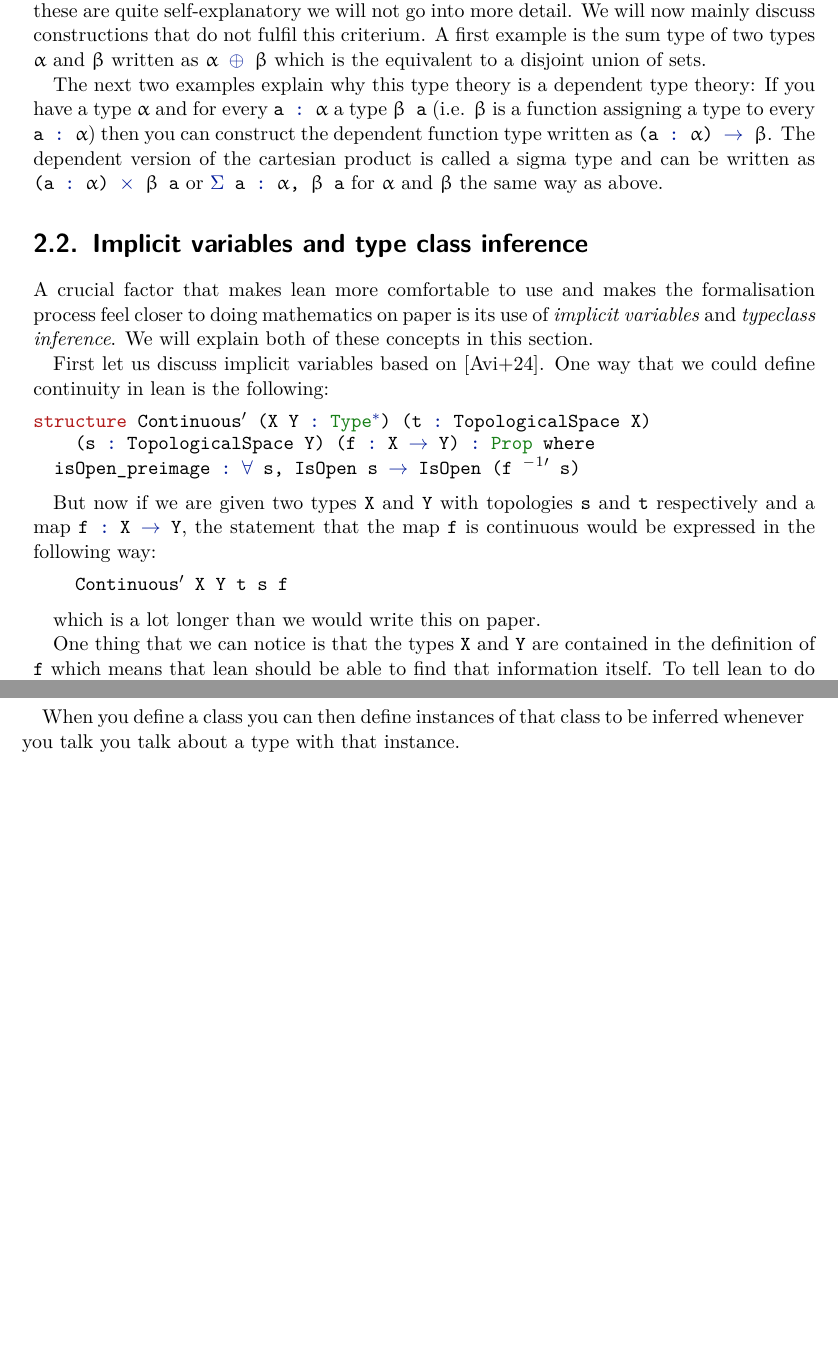
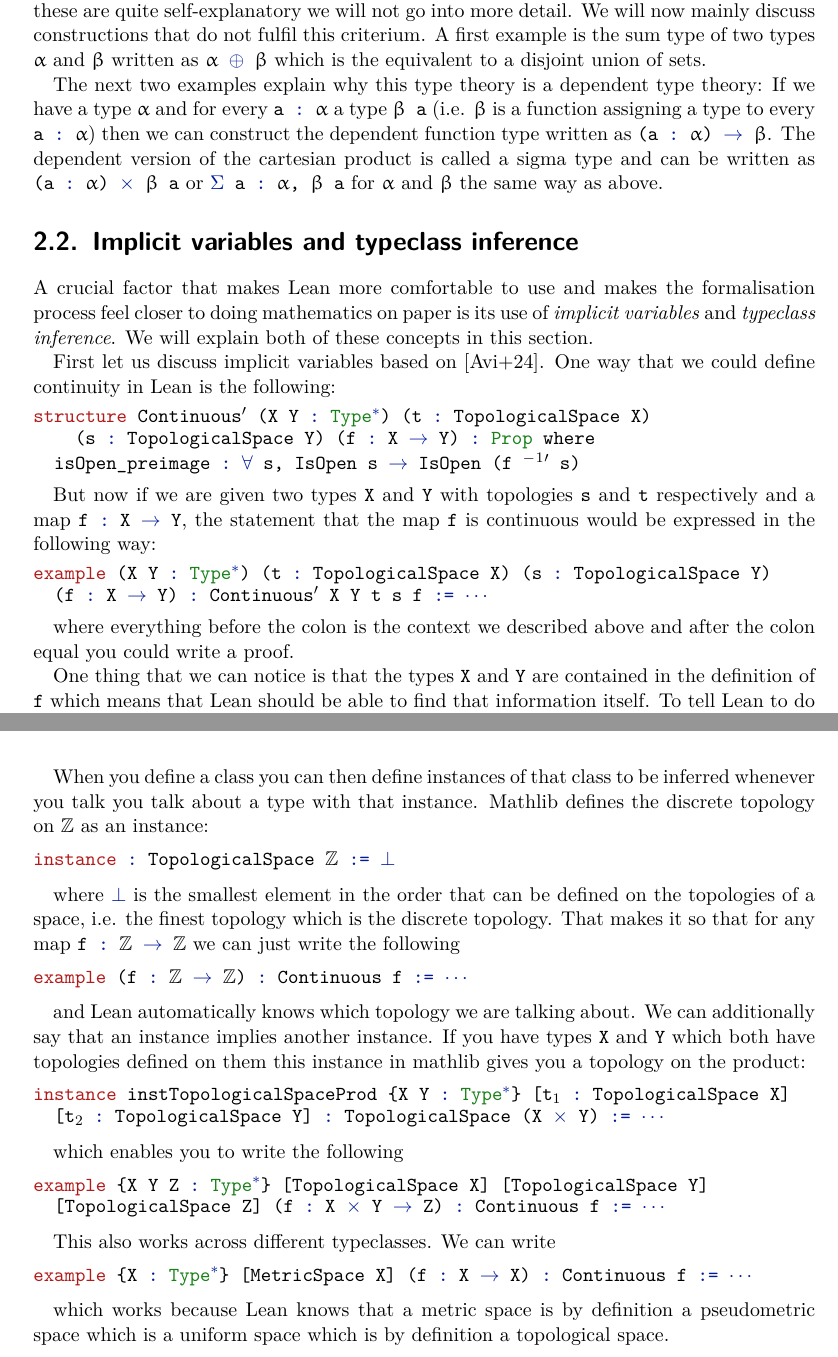
Before and after one commit to scholzhannah/CWComplexes, a LaTeX thesis (Latex/Thesis/thesis.tex, which reads Latex/Thesis/chapter_lean/section_inference.tex, Latex/Thesis/chapter_lean/section_type_theory.tex): two parts of pages 26 and 27 of 34 before the commit and two parts of pages 26 and 28 of 34 after it, joined at a grey line, cut so that both start at the same text, the shorter picture padded with empty space. Compiled offline with pdfLaTeX.

Commit message:
finished chapter on lean for now

```diff
--- a/Latex/Thesis/chapter_lean/section_inference.tex
+++ b/Latex/Thesis/chapter_lean/section_inference.tex
@@ -1,10 +1,10 @@
-\section{Implicit variables and type class inference}
+\section{Implicit variables and typeclass inference}
 
-A crucial factor that makes lean more comfortable to use and makes the formalisation process feel closer to doing mathematics on paper is its use of \emph{implicit variables} and \emph{typeclass inference}.
+A crucial factor that makes Lean more comfortable to use and makes the formalisation process feel closer to doing mathematics on paper is its use of \emph{implicit variables} and \emph{typeclass inference}.
 We will explain both of these concepts in this section.
 
 First let us discuss implicit variables based on \cite{Avigad2024}.
-One way that we could define continuity in lean is the following:
+One way that we could define continuity in Lean is the following:
 
 \begin{lstlisting}
 structure Continuous' (X Y : Type*) (t : TopologicalSpace X)
@@ -15,12 +15,13 @@
 But now if we are given two types \lstinline{X} and \lstinline{Y} with topologies \lstinline{s} and \lstinline{t} respectively and a map \lstinline{f : X → Y}, the statement that the map \lstinline{f} is continuous would be expressed in the following way:
 
 \begin{lstlisting}
-    Continuous' X Y t s f
+example (X Y : Type*) (t : TopologicalSpace X) (s : TopologicalSpace Y)
+  (f : X → Y) : Continuous' X Y t s f := ⋯
 \end{lstlisting}
 
-which is a lot longer than we would write this on paper.
+where everything before the colon is the context we described above and after the colon equal you could write a proof.
 
-One thing that we can notice is that the types \lstinline{X} and \lstinline{Y} are contained in the definition of \lstinline{f} which means that lean should be able to find that information itself.
-To tell lean to do that you can replace the variables by underscores:
+One thing that we can notice is that the types \lstinline{X} and \lstinline{Y} are contained in the definition of \lstinline{f} which means that Lean should be able to find that information itself.
+To tell Lean to do that you can replace the variables by underscores:
 
 \begin{lstlisting}
@@ -85,3 +89,40 @@
 \end{lstlisting}
 
 When you define a class you can then define instances of that class to be inferred whenever you talk you talk about a type with that instance.
+Mathlib defines the discrete topology on $\bZ$ as an instance:
+
+\begin{lstlisting}
+instance : TopologicalSpace ℤ := ⊥
+\end{lstlisting}
+
+where \lstinline{⊥} is the smallest element in the order that can be defined on the topologies of a space, i.e. the finest topology which is the discrete topology.
+That makes it so that for any map \lstinline{f : ℤ → ℤ} we can just write the following
+
+\begin{lstlisting}
+example (f : ℤ → ℤ) : Continuous f := ⋯
+\end{lstlisting}
+
+and Lean automatically knows which topology we are talking about.
+We can additionally say that an instance implies another instance.
+If you have types \lstinline{X} and \lstinline{Y} which both have topologies defined on them this instance in mathlib gives you a topology on the product:
+
+\begin{lstlisting}
+instance instTopologicalSpaceProd {X Y : Type*} [t₁ : TopologicalSpace X]
+  [t₂ : TopologicalSpace Y] : TopologicalSpace (X × Y) := ⋯
+\end{lstlisting}
+
+which enables you to write the following
+
+\begin{lstlisting}
+example {X Y Z : Type*} [TopologicalSpace X] [TopologicalSpace Y]
+  [TopologicalSpace Z] (f : X × Y → Z) : Continuous f := ⋯
+\end{lstlisting}
+
+This also works across different typeclasses.
+We can write
+
+\begin{lstlisting}
+example {X : Type*} [MetricSpace X] (f : X → X) : Continuous f := ⋯
+\end{lstlisting}
+
+which works because Lean knows that a metric space is by definition a pseudometric space which is a uniform space which is by definition a topological space.
--- a/Latex/Thesis/chapter_lean/section_type_theory.tex
+++ b/Latex/Thesis/chapter_lean/section_type_theory.tex
@@ -31,5 +32,5 @@
 A first example is the sum type of two types \lstinline{α} and \lstinline{β} written as \lstinline{α ⊕ β} which is the equivalent to a disjoint union of sets.
 
 The next two examples explain why this type theory is a dependent type theory:
-If you have a type \lstinline{α} and for every \lstinline{a : α} a type \lstinline{β a} (i.e. \lstinline{β} is a function assigning a type to every \lstinline{a : α}) then you can construct the dependent function type written as \lstinline{(a : α) → β}.
+If we have a type \lstinline{α} and for every \lstinline{a : α} a type \lstinline{β a} (i.e. \lstinline{β} is a function assigning a type to every \lstinline{a : α}) then we can construct the dependent function type written as \lstinline{(a : α) → β}.
 The dependent version of the cartesian product is called a sigma type and can be written as \lstinline{(a : α) × β a} or \lstinline{Σ a : α, β a} for \lstinline{α} and \lstinline{β} the same way as above.
--- a/Latex/Thesis/thesis.tex
+++ b/Latex/Thesis/thesis.tex
@@ -34,6 +34,7 @@
 \usepackage{array}                      % Bessere Tabellen.
 \renewcommand{\arraystretch}{1.15}      % Tabellen bekommen ein wenig mehr Platz.
 \usepackage{bbm}                        % Dicke 1.
+\usepackage[utf8]{inputenc}             % utf8 als Eingabeformat.
 \usepackage[backend=biber, style=alphabetic]{biblatex}  % Gute Erweiterung zu bibtex, Wird für Referenzen benutzt.
 \bibliography{thesis}   % Die verwendeten Referenzen (.bib-Datei)
 \usepackage[hypcap]{caption}            % Damit Hyperrefs bei der figure-Umgebung auf die Figure zeigt statt auf die Caption.
@@ -44,7 +45,6 @@
 \setlist[enumerate,1]{label=(\roman*)}  % Aufzählungen sind vom Typ 'Klammer auf; kleine römische Zahl; Klammer zu'
 \usepackage[T1]{fontenc}                % Bessere Schrift
 \usepackage{ifthen}                     % Zum checken ob Parameter leer sind.
-\usepackage[utf8]{inputenc}             % utf8 als Eingabeformat.
 \usepackage{lmodern}                    % Bessere Schrift
 \usepackage{listings}                   % Code Listings.
 \usepackage{mathtools}                  % Subscript unter Summen behandeln. Der Befehl lautet \mathclap.
@@ -80,6 +80,9 @@
 % To break urls correctly in bibliography
 \setcounter{biburllcpenalty}{7000}
 \setcounter{biburlucpenalty}{8000}
+
+% to get rid of an error
+\usepackage{bookmark}
 
 %colors for lean syntax highlighting
 \usepackage{color}
```
Also changed, not shown: Latex/Thesis/chapter_lean/chapter_lean.tex (+5 -5 lines), Latex/Thesis/thesis.bib (+9 -14 lines), Latex/Thesis/thesis.pdf, Latex/Thesis/chapter_lean/section_inference.tex (15 more changed lines), Latex/Thesis/chapter_lean/section_type_theory.tex (13 more changed lines).
